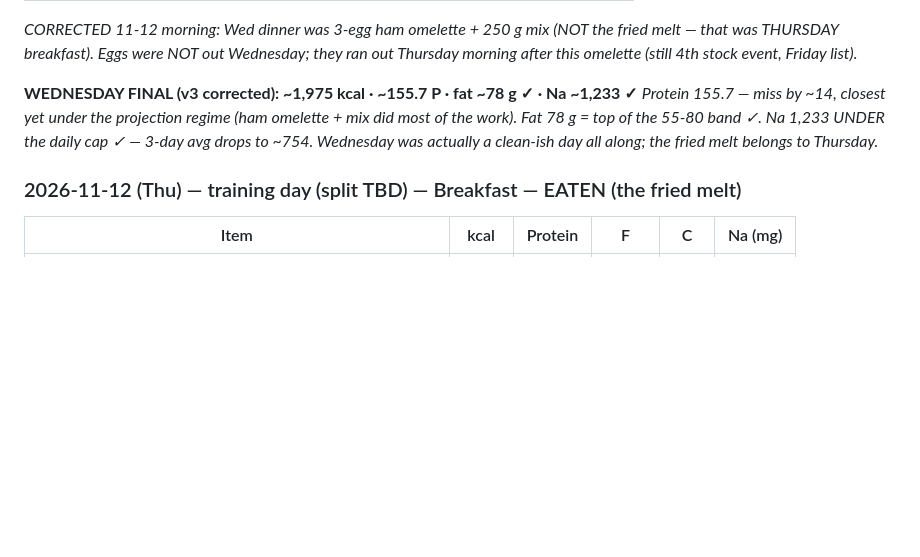
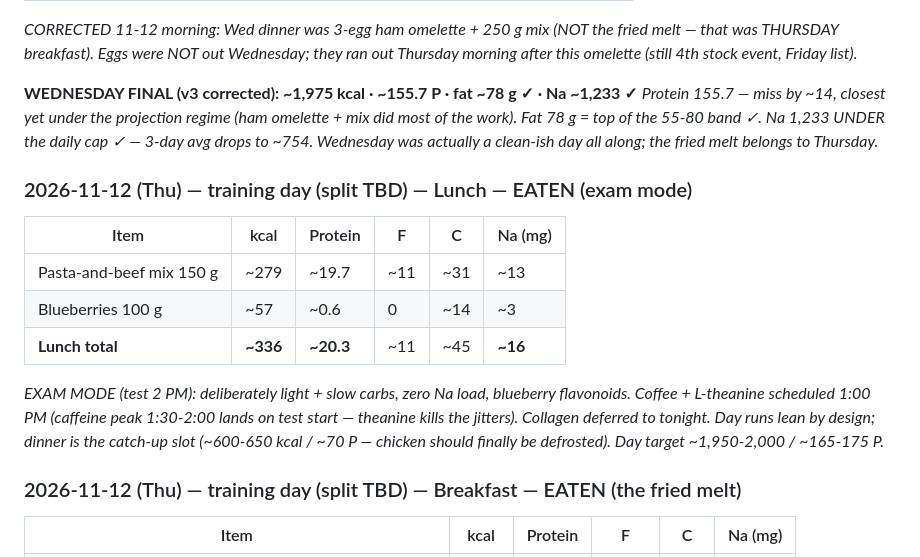
Before and after one commit to zyrxun/body-and-mind, a Markdown page: food-log.md, the part around the change. Rendered like a GitHub page; blank space fills up the shorter version.

Commit message:
Thu exam-mode lunch: mix 150 + blueberries = 336/20P; coffee+theanine at 1pm

```diff
--- a/food-log.md
+++ b/food-log.md
@@ -1258,6 +1258,15 @@ _CORRECTED 11-12 morning: Wed dinner was 3-egg ham omelette + 250 g mix (NOT the
 **WEDNESDAY FINAL (v3 corrected): ~1,975 kcal · ~155.7 P · fat ~78 g ✓ · Na ~1,233 ✓**
 _Protein 155.7 — miss by ~14, closest yet under the projection regime (ham omelette + mix did most of the work). Fat 78 g = top of the 55-80 band ✓. Na 1,233 UNDER the daily cap ✓ — 3-day avg drops to ~754. Wednesday was actually a clean-ish day all along; the fried melt belongs to Thursday._
 
+### 2026-11-12 (Thu) — training day (split TBD) — Lunch — EATEN (exam mode)
+| Item | kcal | Protein | F | C | Na (mg) |
+|---|---|---|---|---|---|
+| Pasta-and-beef mix 150 g | ~279 | ~19.7 | ~11 | ~31 | ~13 |
+| Blueberries 100 g | ~57 | ~0.6 | 0 | ~14 | ~3 |
+| **Lunch total** | **~336** | **~20.3** | ~11 | ~45 | **~16** |
+
+_EXAM MODE (test 2 PM): deliberately light + slow carbs, zero Na load, blueberry flavonoids. Coffee + L-theanine scheduled 1:00 PM (caffeine peak 1:30-2:00 lands on test start — theanine kills the jitters). Collagen deferred to tonight. Day runs lean by design; dinner is the catch-up slot (~600-650 kcal / ~70 P — chicken should finally be defrosted). Day target ~1,950-2,000 / ~165-175 P._
+
 ### 2026-11-12 (Thu) — training day (split TBD) — Breakfast — EATEN (the fried melt)
 | Item | kcal | Protein | F | C | Na (mg) |
 |---|---|---|---|---|---|
```
